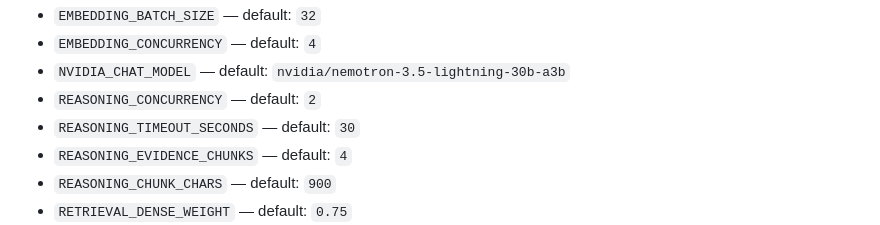
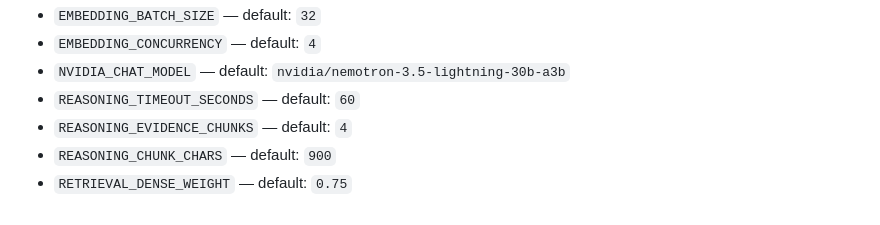
Before and after one commit to okottawar/privacy-lens, a Markdown page: README.md, the part around the change. Rendered like a GitHub page.

Commit message:
docs: align batched reasoning timeout

```diff
--- a/README.md
+++ b/README.md
@@ -88,8 +88,7 @@ Optional:
 - `EMBEDDING_BATCH_SIZE` — default: `32`
 - `EMBEDDING_CONCURRENCY` — default: `4`
 - `NVIDIA_CHAT_MODEL` — default: `nvidia/nemotron-3.5-lightning-30b-a3b`
-- `REASONING_CONCURRENCY` — default: `2`
-- `REASONING_TIMEOUT_SECONDS` — default: `30`
+- `REASONING_TIMEOUT_SECONDS` — default: `60`
 - `REASONING_EVIDENCE_CHUNKS` — default: `4`
 - `REASONING_CHUNK_CHARS` — default: `900`
 - `RETRIEVAL_DENSE_WEIGHT` — default: `0.75`
```
